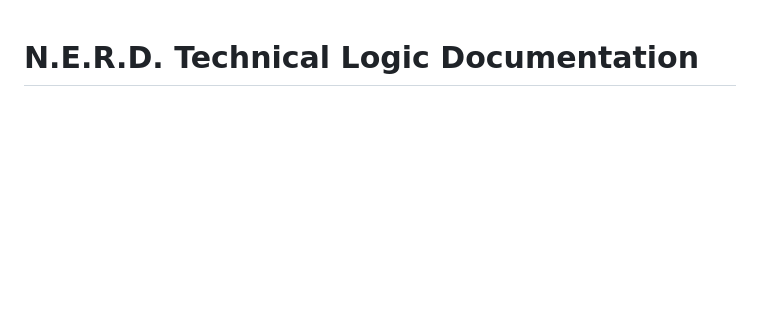
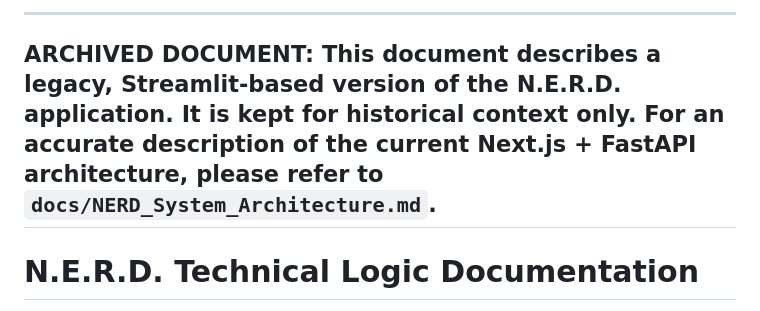
Before and after one commit to wyattever/nerd, a Markdown page: docs/EDTECH_AGENT_LOGIC.md, the part around the change. GitHub-like rendering; blank space fills up the shorter version.

Commit message:
docs: mark EDTECH_AGENT_LOGIC.md as archived (superseded by NERD_System_Architecture.md)

```diff
--- a/docs/EDTECH_AGENT_LOGIC.md
+++ b/docs/EDTECH_AGENT_LOGIC.md
@@ -1,3 +1,7 @@
+---
+**ARCHIVED DOCUMENT:** This document describes a legacy, Streamlit-based version of the N.E.R.D. application. It is kept for historical context only. For an accurate description of the current Next.js + FastAPI architecture, please refer to **`docs/NERD_System_Architecture.md`**.
+---
+
 # N.E.R.D. Technical Logic Documentation
 
 This document serves as the architectural reference for N.E.R.D. (NCADEMI EdTech Research for the Directory). It documents the core logic, modular structure, and iterative workflows as of June 12, 2026.
```
